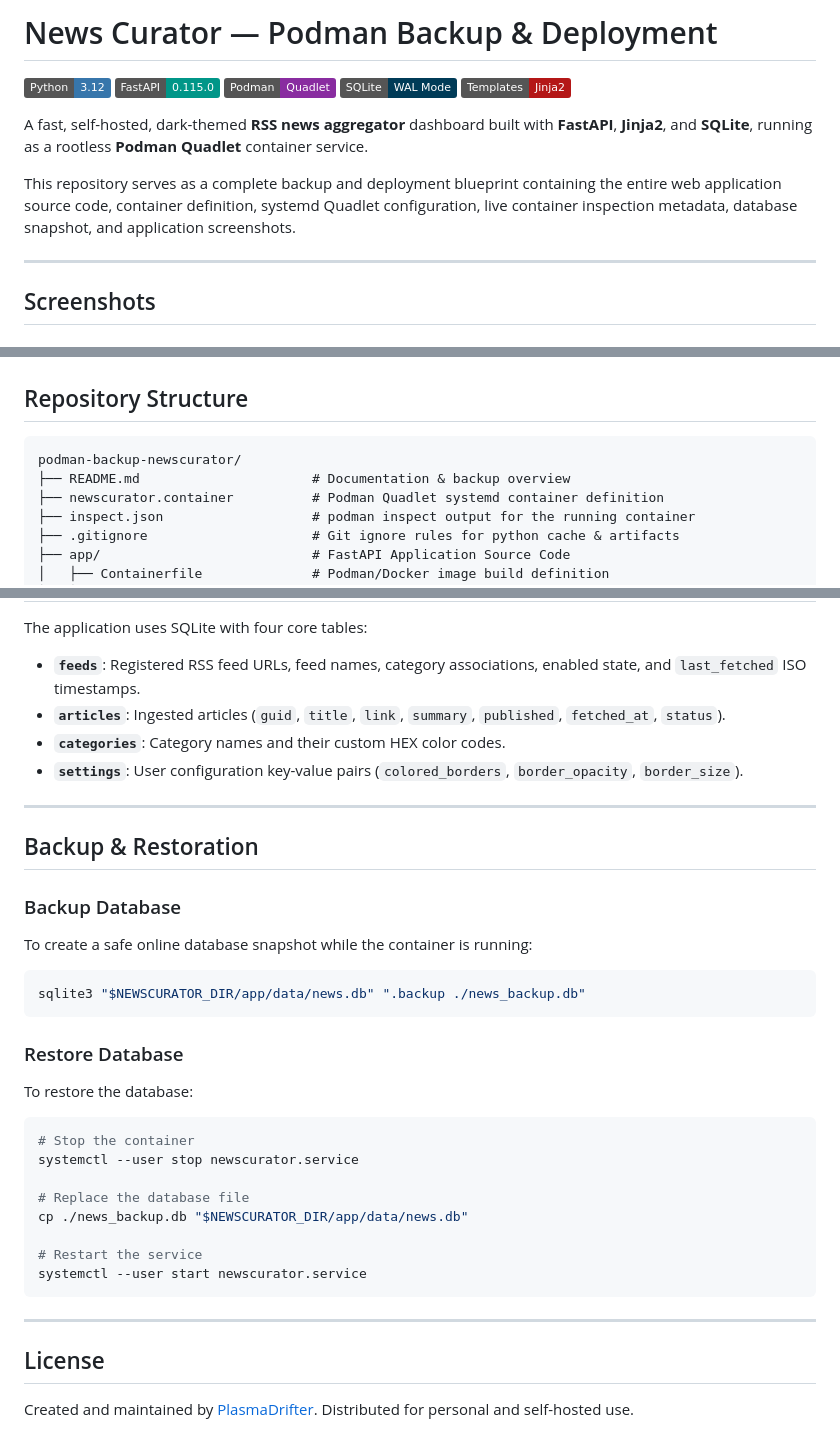
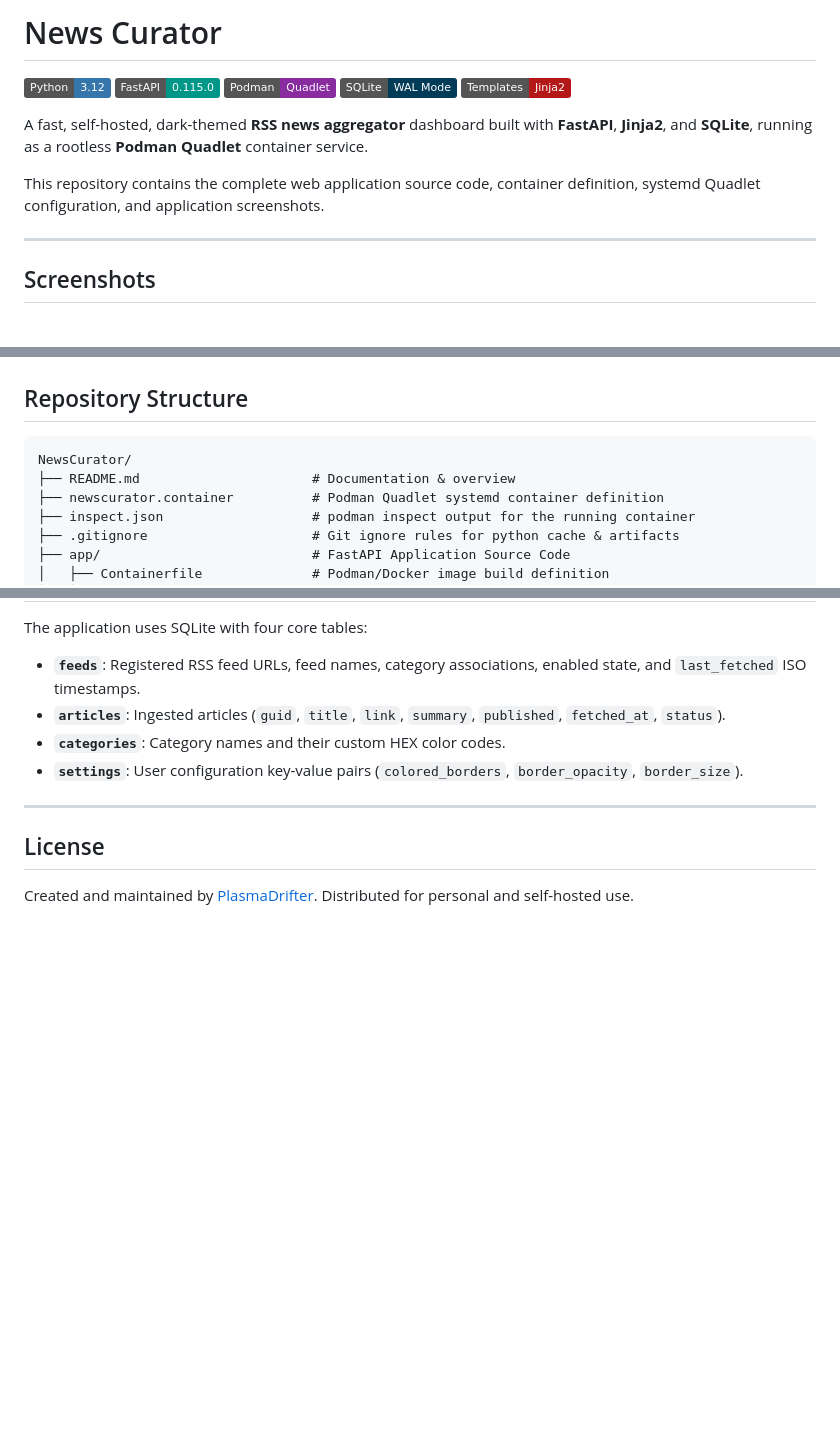
Before and after one commit to PlasmaDrifter/NewsCurator, a Markdown page: README.md, 3 parts joined by grey strips. Drawn GitHub-style; badges without logos; blank space fills up the shorter version.

Commit message:
Remove backup and restoration section from documentation

````diff
--- a/README.md
+++ b/README.md
@@ -1,4 +1,4 @@
-# News Curator — Podman Backup & Deployment
+# News Curator
 
 [![Python](https://img.shields.io/badge/Python-3.12-3776AB?logo=python&logoColor=white)](https://python.org)
 [![FastAPI](https://img.shields.io/badge/FastAPI-0.115.0-009688?logo=fastapi&logoColor=white)](https://fastapi.tiangolo.com)
@@ -8,7 +8,7 @@
 
 A fast, self-hosted, dark-themed **RSS news aggregator** dashboard built with **FastAPI**, **Jinja2**, and **SQLite**, running as a rootless **Podman Quadlet** container service.
 
-This repository serves as a complete backup and deployment blueprint containing the entire web application source code, container definition, systemd Quadlet configuration, live container inspection metadata, database snapshot, and application screenshots.
+This repository contains the complete web application source code, container definition, systemd Quadlet configuration, and application screenshots.
 
 ---
 
@@ -58,8 +58,8 @@ Source management dashboard for adding RSS feeds, toggling feeds on/off, creatin
 ## Repository Structure
 
 ```text
-podman-backup-newscurator/
-├── README.md                      # Documentation & backup overview
+NewsCurator/
+├── README.md                      # Documentation & overview
 ├── newscurator.container          # Podman Quadlet systemd container definition
 ├── inspect.json                   # podman inspect output for the running container
 ├── .gitignore                     # Git ignore rules for python cache & artifacts
@@ -203,29 +203,6 @@ The application uses SQLite with four core tables:
 
 ---
 
-## Backup & Restoration
-
-### Backup Database
-To create a safe online database snapshot while the container is running:
-```bash
-sqlite3 "$NEWSCURATOR_DIR/app/data/news.db" ".backup ./news_backup.db"
-```
-
-### Restore Database
-To restore the database:
-```bash
-# Stop the container
-systemctl --user stop newscurator.service
-
-# Replace the database file
-cp ./news_backup.db "$NEWSCURATOR_DIR/app/data/news.db"
-
-# Restart the service
-systemctl --user start newscurator.service
-```
-
----
-
 ## License
 
 Created and maintained by [PlasmaDrifter](https://github.com/PlasmaDrifter). Distributed for personal and self-hosted use.
````
